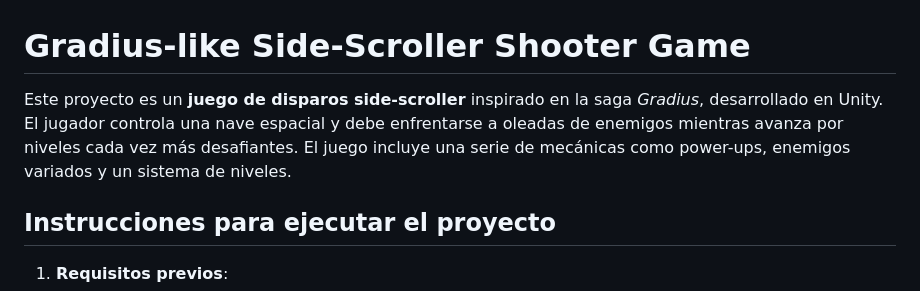
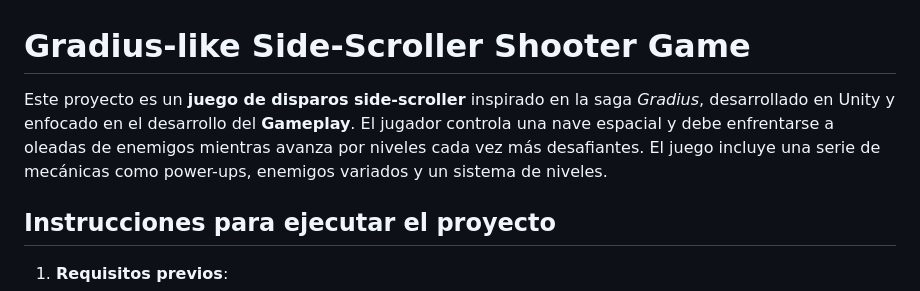
Before and after one commit to DevOsdres/Solar-Sentinel-Unity, a Markdown page: README.md, the part around the change. Drawn GitHub-style.

```diff
--- a/README.md
+++ b/README.md
@@ -1,6 +1,6 @@
 # Gradius-like Side-Scroller Shooter Game
 
-Este proyecto es un **juego de disparos side-scroller** inspirado en la saga *Gradius*, desarrollado en Unity. El jugador controla una nave espacial y debe enfrentarse a oleadas de enemigos mientras avanza por niveles cada vez más desafiantes. El juego incluye una serie de mecánicas como power-ups, enemigos variados y un sistema de niveles.
+Este proyecto es un **juego de disparos side-scroller** inspirado en la saga *Gradius*, desarrollado en Unity y enfocado en el desarrollo del **Gameplay**. El jugador controla una nave espacial y debe enfrentarse a oleadas de enemigos mientras avanza por niveles cada vez más desafiantes. El juego incluye una serie de mecánicas como power-ups, enemigos variados y un sistema de niveles.
 
 ## Instrucciones para ejecutar el proyecto
 
```
